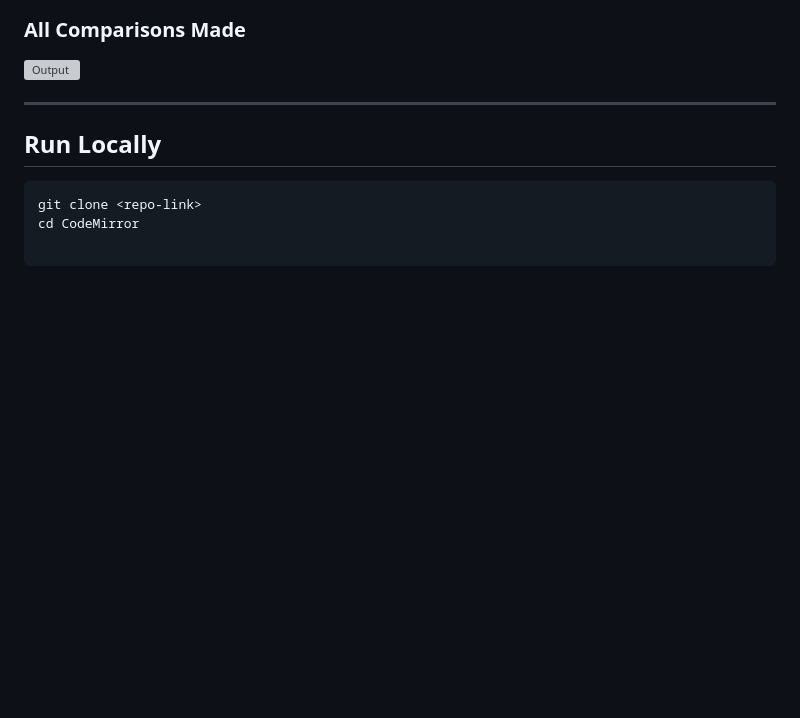
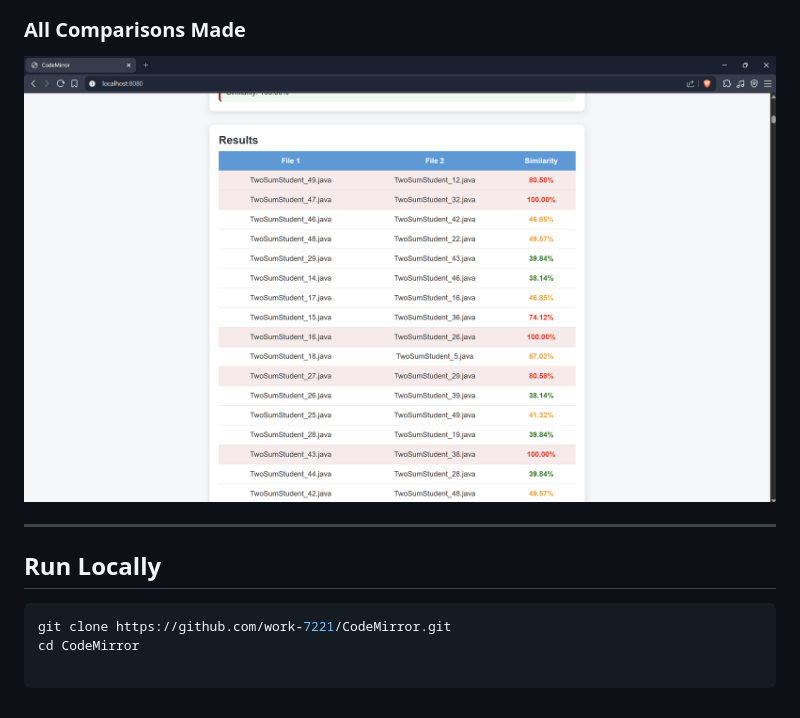
Before and after one commit to work-7221/CodeMirror, a Markdown page: README.md, the part around one of its changes. Rendered like a GitHub page; blank space fills up the shorter version; grey boxes are pictures that could not be loaded.

````diff
--- a/README.md
+++ b/README.md
@@ -141,10 +141,10 @@ Through this project, I learned:
 ### All Comparisons Made
-![Output](screenshots/ss4.png)
+![Output](Screenshots/ss4.png)
 
 ---
 
 ## Run Locally
 
 ```bash
-git clone <repo-link>
+git clone https://github.com/work-7221/CodeMirror.git
 cd CodeMirror
````
Also changed, not shown: other parts of README.md (+3 -3 lines).
